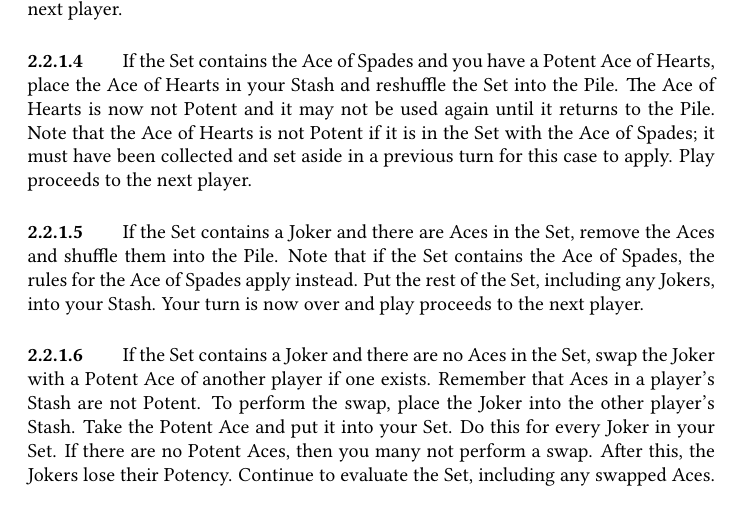
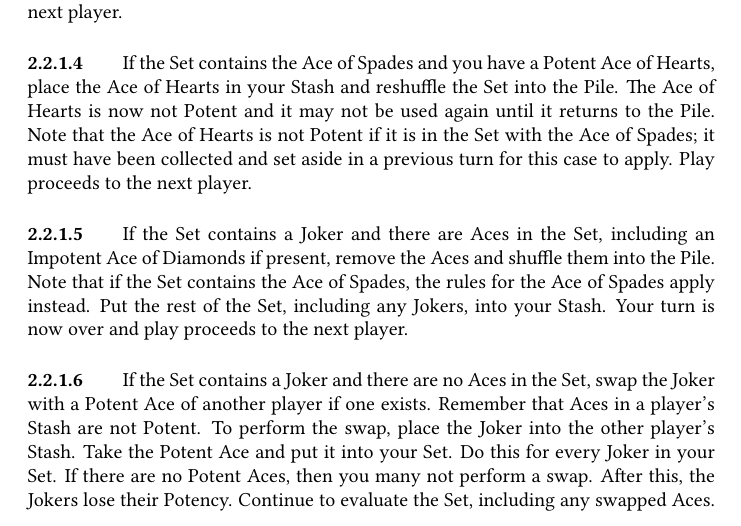
Before and after one commit to jmbtutor/yonac, a LaTeX document (yonac.tex): part of page 3 of 6, cut so that both start at the same text. Compiled offline with pdfLaTeX.

Commit message:
Clarify picking up a Joker after using the Ace of Diamonds
If the joker is picked as a result of using the Ace of Diamonds, the
used Ace of Diamonds still counts as an Ace.

```diff
--- a/yonac.tex
+++ b/yonac.tex
@@ -132,11 +132,11 @@ proceeds to the next player.
 
 \paragraph{}
 \label{par:jokersetaces}
-If the Set contains a Joker and there are Aces in the Set, remove the
-Aces and shuffle them into the Pile. Note that if the Set contains the
-Ace of Spades, the rules for the Ace of Spades apply instead. Put the
-rest of the Set, including any Jokers, into your Stash. Your turn is now
-over and play proceeds to the next player.
+If the Set contains a Joker and there are Aces in the Set, including an
+Impotent Ace of Diamonds if present, remove the Aces and shuffle them into the
+Pile. Note that if the Set contains the Ace of Spades, the rules for the Ace of
+Spades apply instead. Put the rest of the Set, including any Jokers, into your
+Stash. Your turn is now over and play proceeds to the next player.
 
 \paragraph{}
 \label{par:jokersetnoaces}
```
